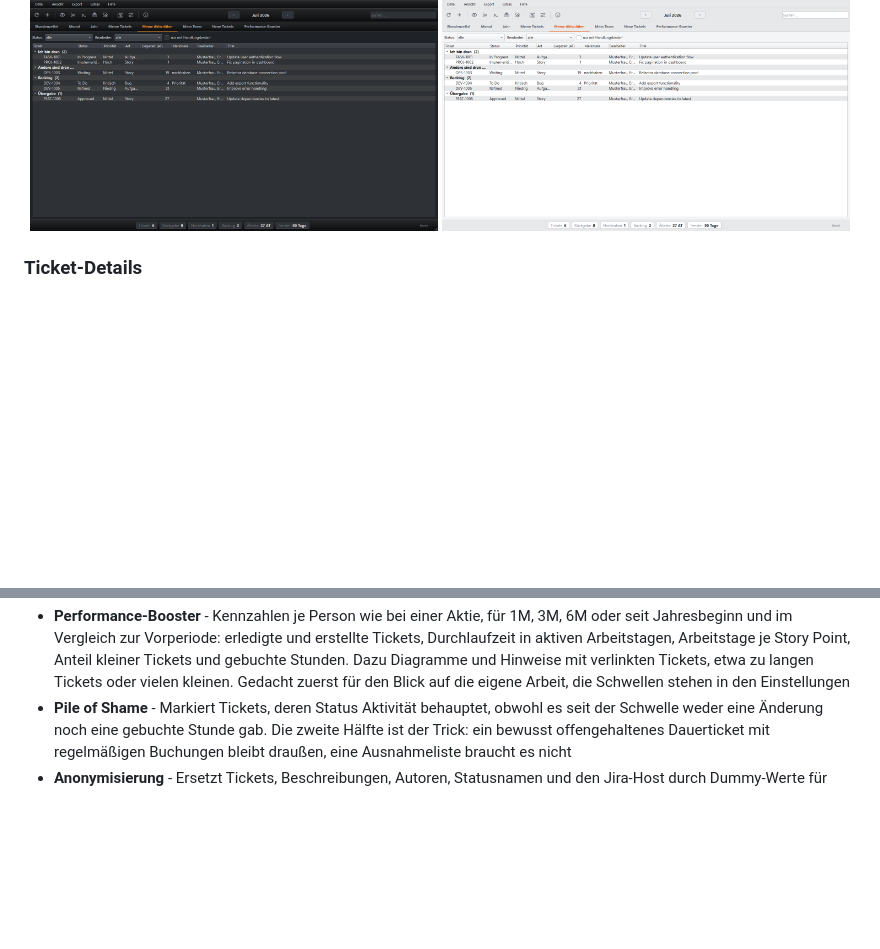
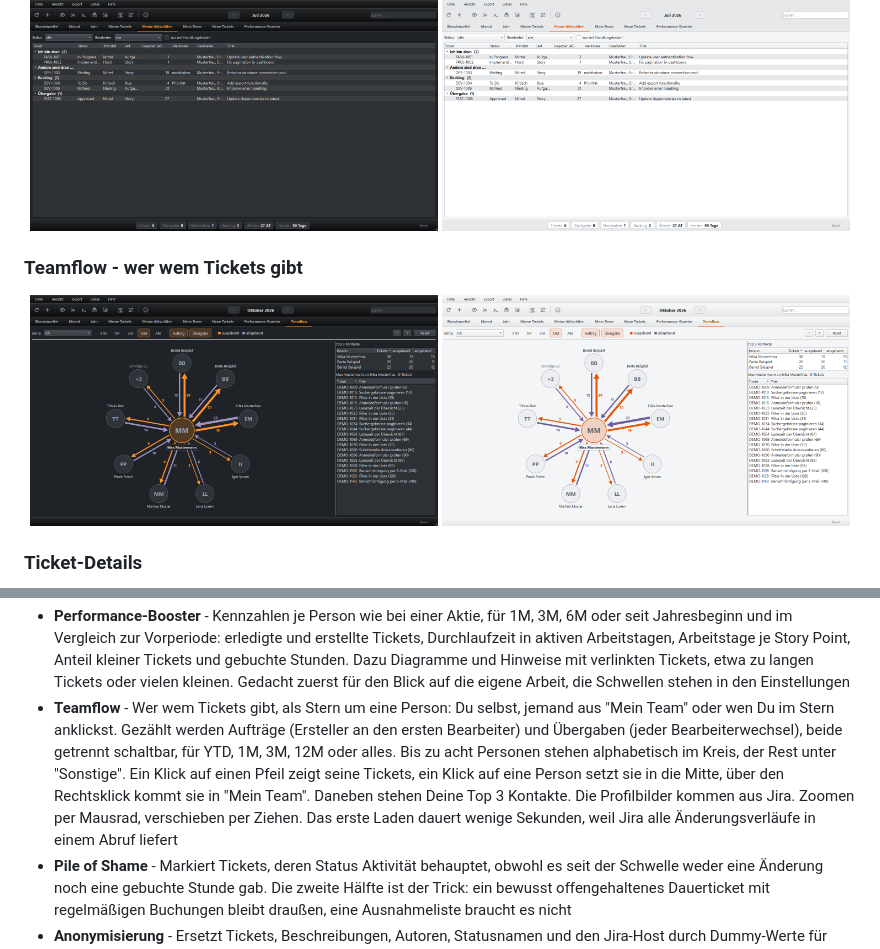
Before and after one commit to michaelblaess/jira-timesheet-qt, a Markdown page: README.de.md, 2 parts joined by grey strips. GitHub-like rendering; pictures changed too: docs/screenshots/teamflow-dark.png (added), docs/screenshots/teamflow-light.png (added); blank space fills up the shorter version.

Commit message:
docs: Teamflow in der README, mit Bildern hell und dunkel
Co-Authored-By: Claude Opus 5.5 <noreply@anthropic.com>

```diff
--- a/README.de.md
+++ b/README.de.md
@@ -94,6 +94,13 @@ Die Anwendung folgt dem hellen oder dunklen Erscheinungsbild und einer einstellb
   <img src="docs/screenshots/board-relevant-light.png" width="49%" alt="Meine Aktivitäten (hell)">
 </p>
 
+### Teamflow - wer wem Tickets gibt
+
+<p align="center">
+  <img src="docs/screenshots/teamflow-dark.png" width="49%" alt="Teamflow (dunkel)">
+  <img src="docs/screenshots/teamflow-light.png" width="49%" alt="Teamflow (hell)">
+</p>
+
 ### Ticket-Details
 
 <p align="center">
@@ -173,6 +180,7 @@ Die Anwendung folgt dem hellen oder dunklen Erscheinungsbild und einer einstellb
   stehen getrennt im Performance-Booster. Im Kontextmenü jeder Ticketliste nimmt "X zu meinem Team hinzufügen" eine Person direkt auf.
 - **Neue Tickets** - Der Blick am Morgen: welche Tickets die Kolleginnen und Kollegen aus "Mein Team" zuletzt angelegt haben. Die Person wählst Du im Auswahlfeld, "Alle" steht vorn, den Zeitraum über 1T, 2T, 3T oder 7T. Gezählt wird in Arbeitstagen: 1T heißt seit Beginn des letzten Arbeitstags, am Montag also ab Freitag, und Feiertage zählen nicht mit. Die Anzahl steht im Reitertitel, und auf Wunsch öffnet der Reiter gleich beim Start. Rechts steht die Ticket-Vorschau
 - **Performance-Booster** - Kennzahlen je Person wie bei einer Aktie, für 1M, 3M, 6M oder seit Jahresbeginn und im Vergleich zur Vorperiode: erledigte und erstellte Tickets, Durchlaufzeit in aktiven Arbeitstagen, Arbeitstage je Story Point, Anteil kleiner Tickets und gebuchte Stunden. Dazu Diagramme und Hinweise mit verlinkten Tickets, etwa zu langen Tickets oder vielen kleinen. Gedacht zuerst für den Blick auf die eigene Arbeit, die Schwellen stehen in den Einstellungen
+- **Teamflow** - Wer wem Tickets gibt, als Stern um eine Person: Du selbst, jemand aus "Mein Team" oder wen Du im Stern anklickst. Gezählt werden Aufträge (Ersteller an den ersten Bearbeiter) und Übergaben (jeder Bearbeiterwechsel), beide getrennt schaltbar, für YTD, 1M, 3M, 12M oder alles. Bis zu acht Personen stehen alphabetisch im Kreis, der Rest unter "Sonstige". Ein Klick auf einen Pfeil zeigt seine Tickets, ein Klick auf eine Person setzt sie in die Mitte, über den Rechtsklick kommt sie in "Mein Team". Daneben stehen Deine Top 3 Kontakte. Die Profilbilder kommen aus Jira. Zoomen per Mausrad, verschieben per Ziehen. Das erste Laden dauert wenige Sekunden, weil Jira alle Änderungsverläufe in einem Abruf liefert
 - **Pile of Shame** - Markiert Tickets, deren Status Aktivität behauptet, obwohl es seit der
   Schwelle weder eine Änderung noch eine gebuchte Stunde gab. Die zweite Hälfte ist der
   Trick: ein bewusst offengehaltenes Dauerticket mit regelmäßigen Buchungen bleibt draußen,
```
Also changed, not shown: README.md (+8 -0 lines).
